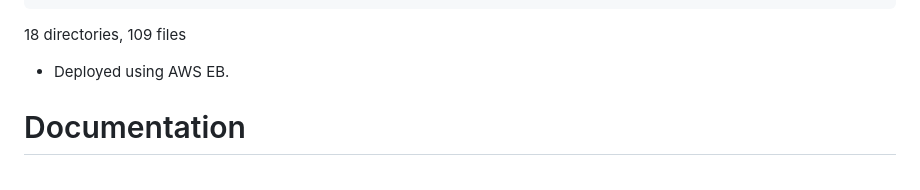
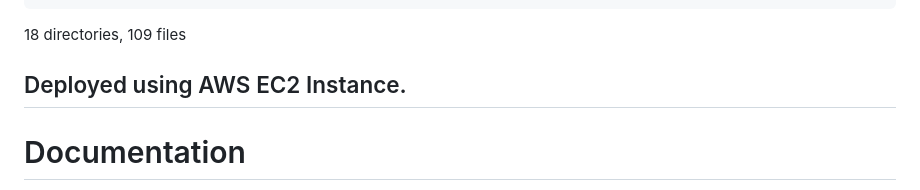
Before and after one commit to NewDaci/LMS-v2, a Markdown page: Readme.md, the part around the change. Rendered like a GitHub page.

````diff
--- a/Readme.md
+++ b/Readme.md
@@ -230,6 +230,6 @@ $ tree
 ```
 18 directories, 109 files
 
-- Deployed using AWS EB.
+## Deployed using AWS EC2 Instance.
 # Documentation
 Ranjeet Sharma (21f2001119)
````
